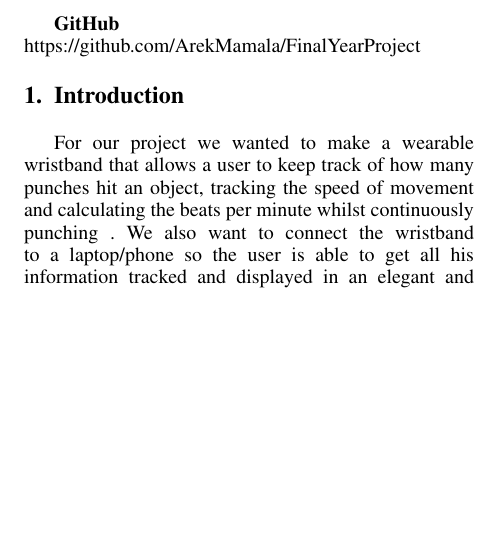
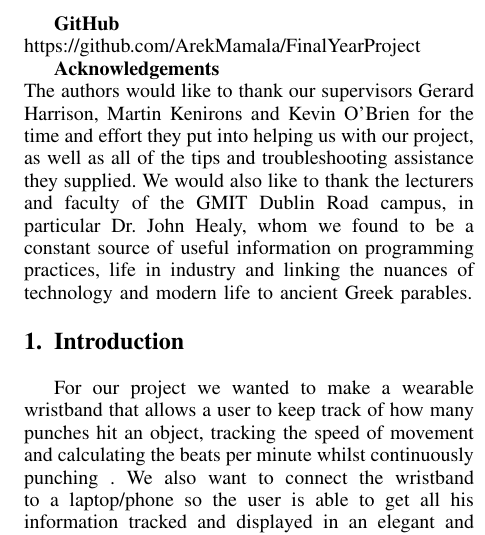
Before and after one commit to ArekMamala/FinalYearProject, a LaTeX paper (LaTeX/main.tex): part of one column of page 1 of 3, cut so that both start at the same text, the shorter picture padded with empty space. Compiled offline with pdfLaTeX.

Commit message:
Acknowledgements added to write up

```diff
--- a/LaTeX/main.tex
+++ b/LaTeX/main.tex
@@ -18,6 +18,11 @@
 \textbf{GitHub}
 \\
 https://github.com/ArekMamala/FinalYearProject
+
+\textbf{Acknowledgements}
+\\
+The authors would like to thank our supervisors Gerard Harrison, Martin Kenirons and Kevin O’Brien for the time and effort they put into helping us with our project, as well as all of the tips and troubleshooting assistance they supplied.
+We would also like to thank the lecturers and faculty of the GMIT Dublin Road campus, in particular Dr. John Healy, whom we found to be a constant source of useful information on programming practices, life in industry and linking the nuances of technology and modern life to ancient Greek parables.
 
 \section{Introduction}
 For our project we wanted to make a wearable wristband that allows a user to keep track of how many punches hit an object, tracking the speed of movement and calculating the beats per minute whilst continuously punching . We also want to connect the wristband to a laptop/phone so the user is able to get all his information tracked and displayed in an elegant and sleek app.
```
Also changed, not shown: LaTeX/main.tex (2 more changed lines).
